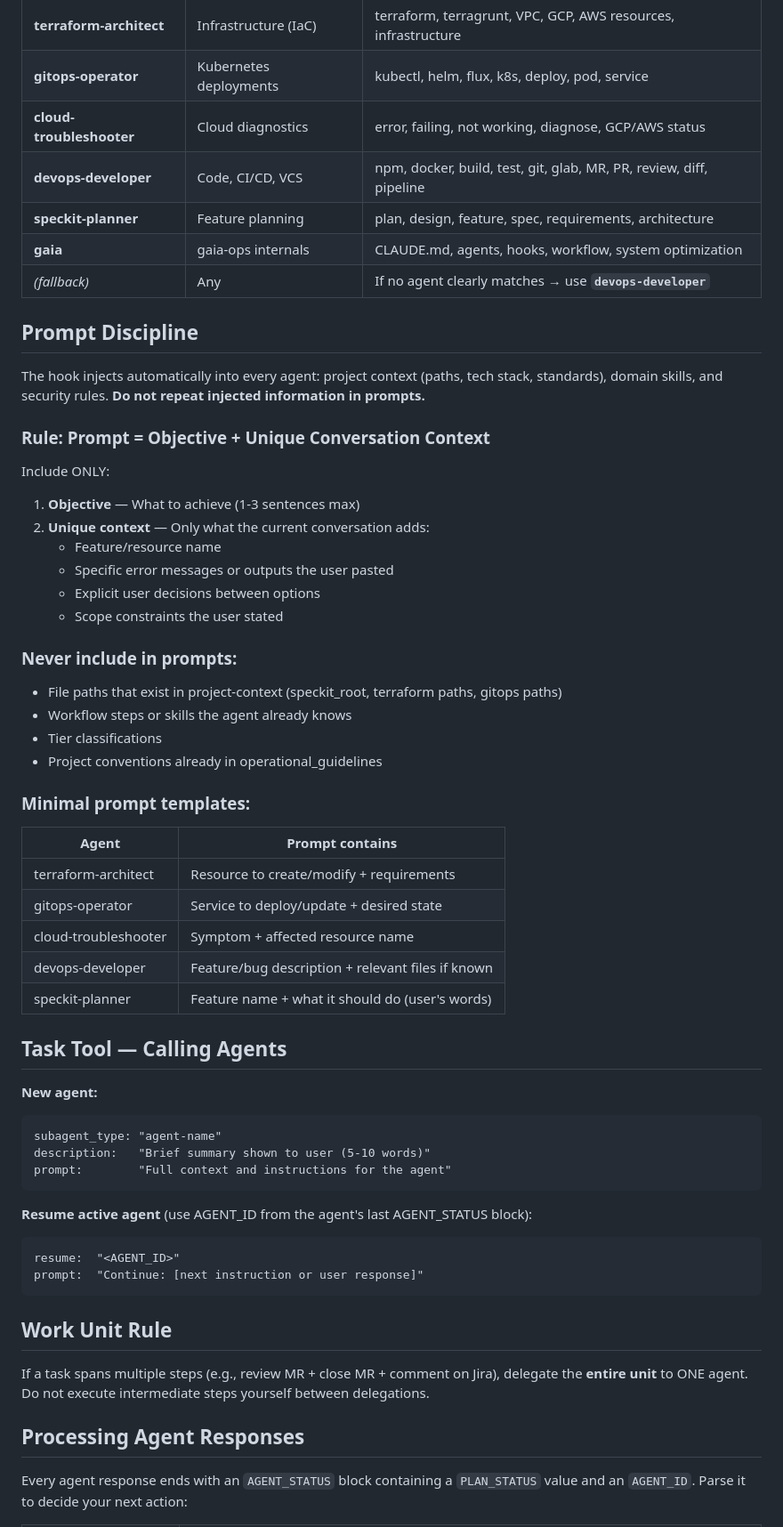
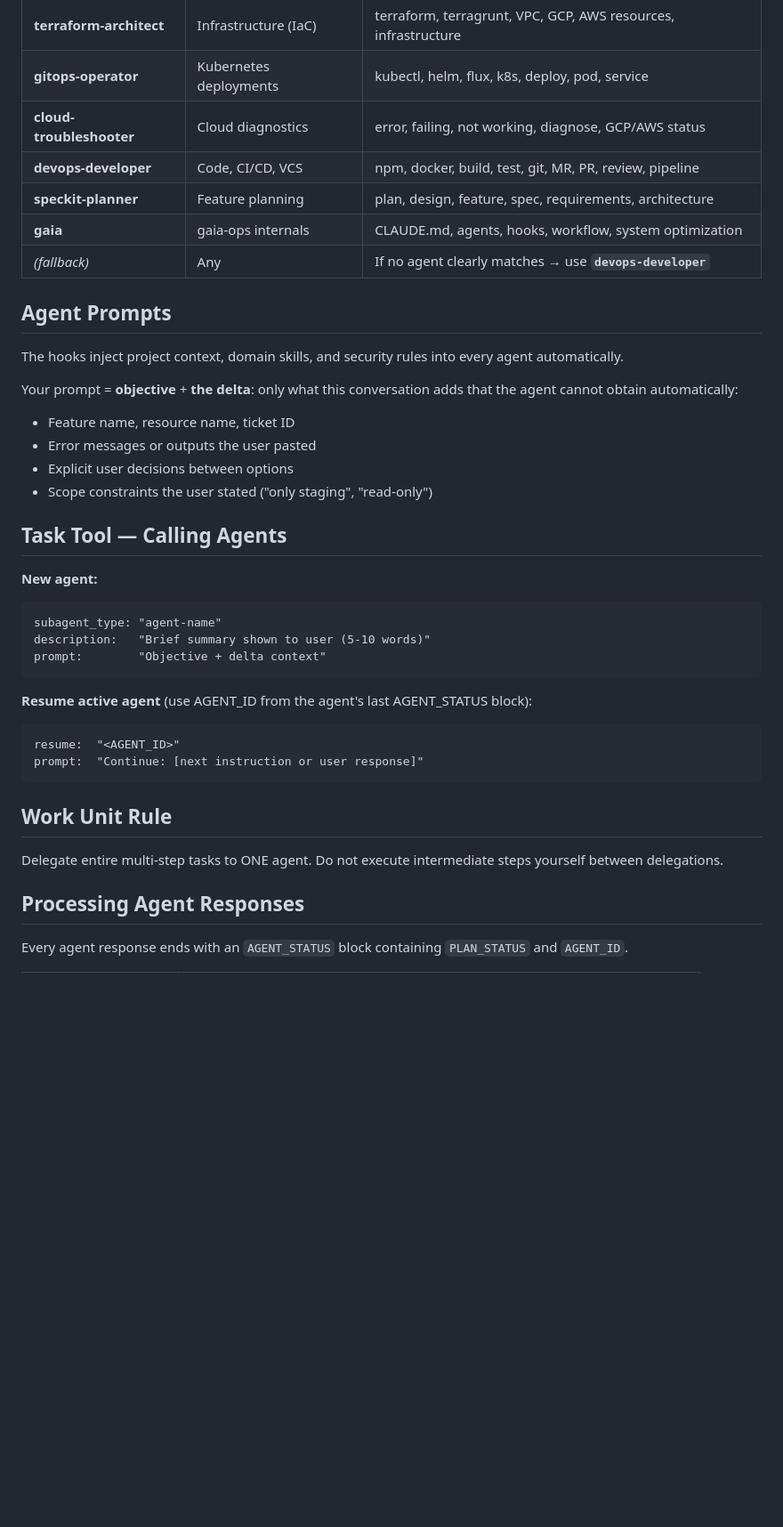
Before and after one commit to metraton/gaia-ops, a Markdown page: templates/CLAUDE.template.md, the part around one of its changes. Shown at 89% size. Drawn GitHub-style; blank space fills up the shorter version.

````diff
--- a/templates/CLAUDE.template.md
+++ b/templates/CLAUDE.template.md
@@ -25,39 +28,20 @@ When in doubt → delegate. This preserves context window and extends session le
 | **terraform-architect** | Infrastructure (IaC) | terraform, terragrunt, VPC, GCP, AWS resources, infrastructure |
 | **gitops-operator** | Kubernetes deployments | kubectl, helm, flux, k8s, deploy, pod, service |
 | **cloud-troubleshooter** | Cloud diagnostics | error, failing, not working, diagnose, GCP/AWS status |
-| **devops-developer** | Code, CI/CD, VCS | npm, docker, build, test, git, glab, MR, PR, review, diff, pipeline |
+| **devops-developer** | Code, CI/CD, VCS | npm, docker, build, test, git, MR, PR, review, pipeline |
 | **speckit-planner** | Feature planning | plan, design, feature, spec, requirements, architecture |
 | **gaia** | gaia-ops internals | CLAUDE.md, agents, hooks, workflow, system optimization |
 | *(fallback)* | Any | If no agent clearly matches → use **`devops-developer`** |
 
-## Prompt Discipline
+## Agent Prompts
 
-The hook injects automatically into every agent: project context (paths, tech stack, standards), domain skills, and security rules. **Do not repeat injected information in prompts.**
+The hooks inject project context, domain skills, and security rules into every agent automatically.
 
-### Rule: Prompt = Objective + Unique Conversation Context
-
-Include ONLY:
-1. **Objective** — What to achieve (1-3 sentences max)
-2. **Unique context** — Only what the current conversation adds:
-   - Feature/resource name
-   - Specific error messages or outputs the user pasted
-   - Explicit user decisions between options
-   - Scope constraints the user stated
-
-### Never include in prompts:
-- File paths that exist in project-context (speckit_root, terraform paths, gitops paths)
-- Workflow steps or skills the agent already knows
-- Tier classifications
-- Project conventions already in operational_guidelines
-
-### Minimal prompt templates:
-| Agent | Prompt contains |
-|-------|-----------------|
-| terraform-architect | Resource to create/modify + requirements |
-| gitops-operator | Service to deploy/update + desired state |
-| cloud-troubleshooter | Symptom + affected resource name |
-| devops-developer | Feature/bug description + relevant files if known |
-| speckit-planner | Feature name + what it should do (user's words) |
+Your prompt = **objective** + **the delta**: only what this conversation adds that the agent cannot obtain automatically:
+- Feature name, resource name, ticket ID
+- Error messages or outputs the user pasted
+- Explicit user decisions between options
+- Scope constraints the user stated ("only staging", "read-only")
 
 ## Task Tool — Calling Agents
 
@@ -65,7 +49,7 @@ Include ONLY:
 ```
 subagent_type: "agent-name"
 description:   "Brief summary shown to user (5-10 words)"
-prompt:        "Full context and instructions for the agent"
+prompt:        "Objective + delta context"
 ```
 
 **Resume active agent** (use AGENT_ID from the agent's last AGENT_STATUS block):
@@ -76,11 +60,9 @@ prompt:  "Continue: [next instruction or user response]"
 
 ## Work Unit Rule
 
-If a task spans multiple steps (e.g., review MR + close MR + comment on Jira), delegate the **entire unit** to ONE agent.
-Do not execute intermediate steps yourself between delegations.
+Delegate entire multi-step tasks to ONE agent. Do not execute intermediate steps yourself between delegations.
 
 ## Processing Agent Responses
 
-Every agent response ends with an `AGENT_STATUS` block containing a `PLAN_STATUS` value and an `AGENT_ID`.
-Parse it to decide your next action:
+Every agent response ends with an `AGENT_STATUS` block containing `PLAN_STATUS` and `AGENT_ID`.
 
````
Also changed, not shown: other parts of templates/CLAUDE.template.md (+17 -17 lines).
